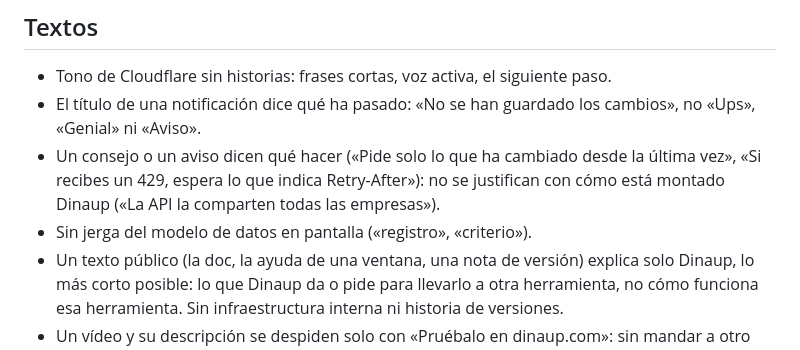
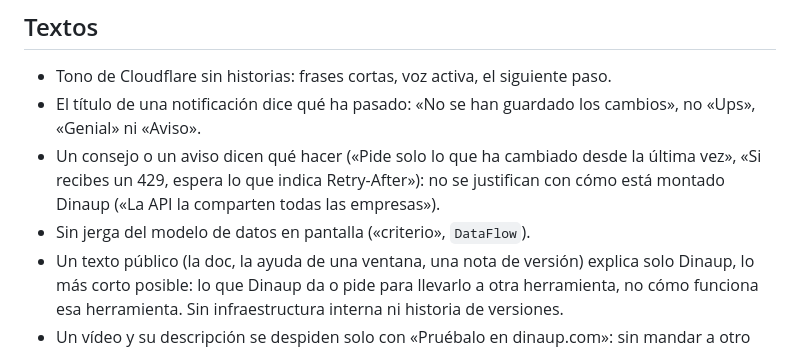
Before and after one commit to DinaupSoftware/DinaZen, a Markdown page: .claude/rules/razor.md, the part around the change. GitHub-like rendering.

```diff
--- a/.claude/rules/razor.md
+++ b/.claude/rules/razor.md
@@ -68,7 +68,7 @@ Resumen de doc-in: `codigo/reglas-criticas-ui`, `codigo/dialogos-play`, `codigo/
 - Tono de Cloudflare sin historias: frases cortas, voz activa, el siguiente paso.
 - El título de una notificación dice qué ha pasado: «No se han guardado los cambios», no «Ups», «Genial» ni «Aviso».
 - Un consejo o un aviso dicen qué hacer («Pide solo lo que ha cambiado desde la última vez», «Si recibes un 429, espera lo que indica Retry-After»): no se justifican con cómo está montado Dinaup («La API la comparten todas las empresas»).
-- Sin jerga del modelo de datos en pantalla («registro», «criterio»).
+- Sin jerga del modelo de datos en pantalla («criterio», `DataFlow`).
 - Un texto público (la doc, la ayuda de una ventana, una nota de versión) explica solo Dinaup, lo más corto posible: lo que Dinaup da o pide para llevarlo a otra herramienta, no cómo funciona esa herramienta. Sin infraestructura interna ni historia de versiones.
 - Un vídeo y su descripción se despiden solo con «Pruébalo en dinaup.com»: sin mandar a otro dominio (go.dinaup.com) ni pedir que se suscriban.
 - Lo justo en pantalla: sin claves internas, límites del sistema ni notas que explican la ventana; sin pestañas si todo cabe; crear es un «+» en el `DnzCardTitle`; un dato sale una vez por pantalla: la cabecera no destaca lo que ya está en las cifras de debajo, y nada repite el panel del diseñador o el menú del botón derecho; ninguna card sin nada que enseñar en ese caso, tampoco con una nota de dónde se configura. Un campo que no se puede cambiar enseña lo que le aplica, con su valor y sin dejar cambiarlo.
```
Also changed, not shown: .claude/rules/codigo.md (+6 -5 lines).
